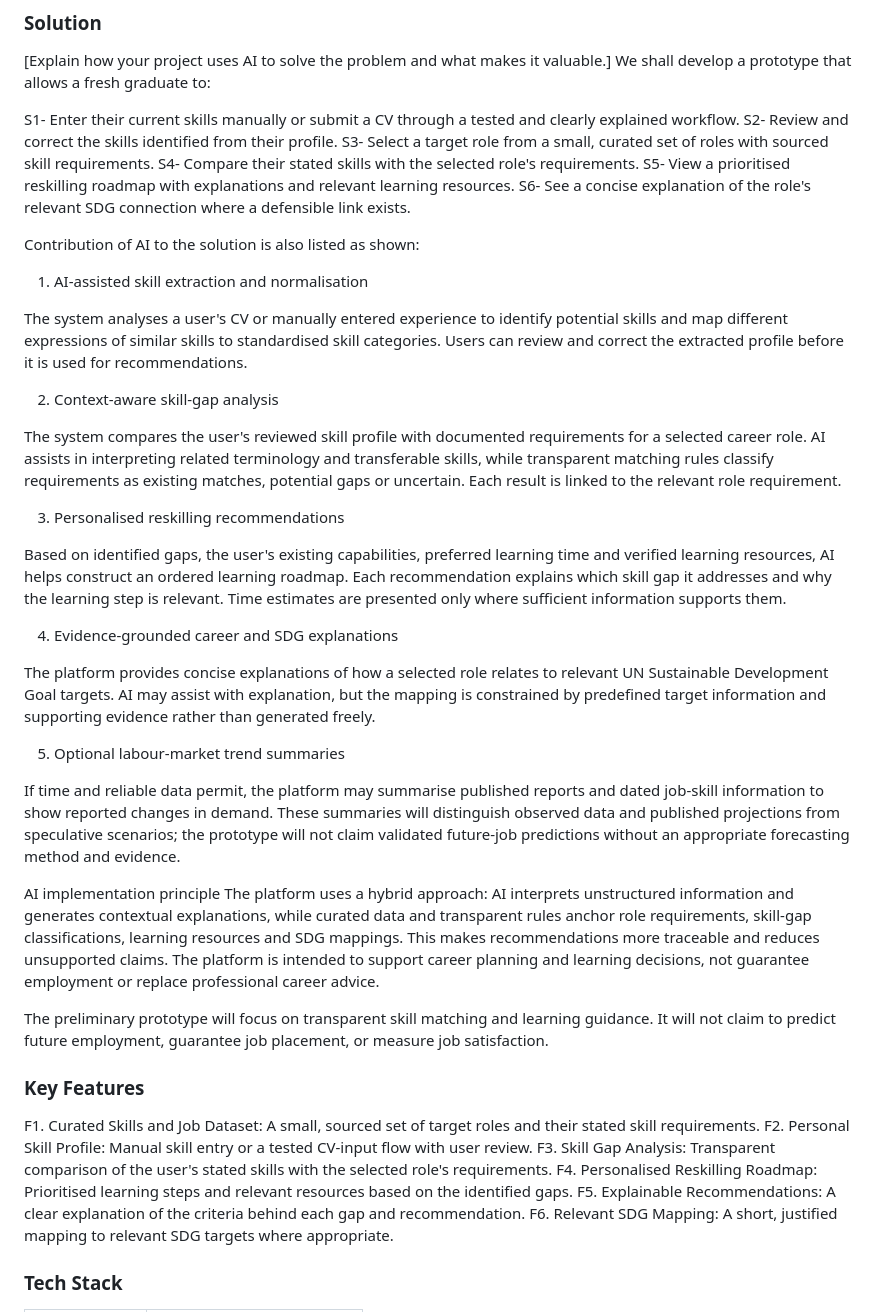
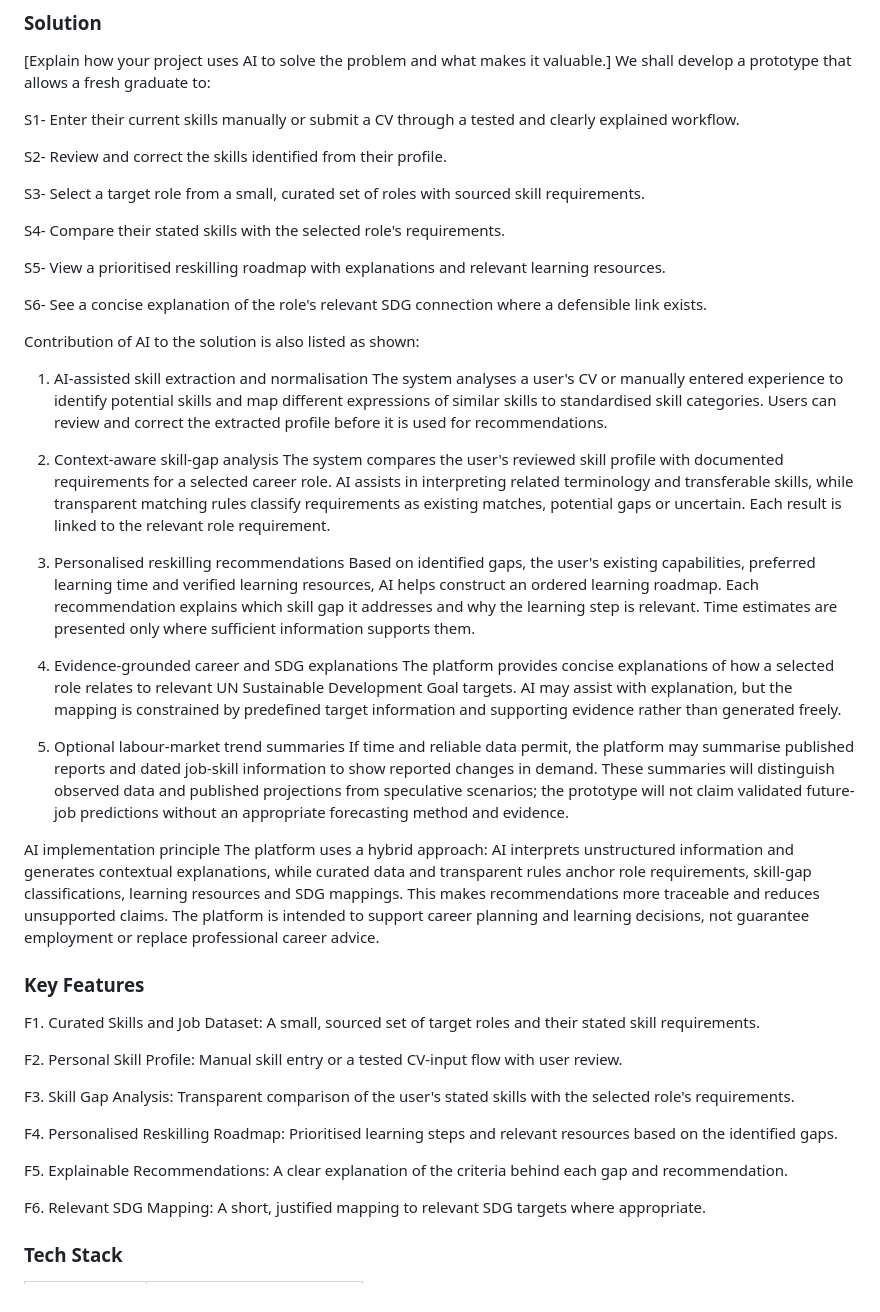
Before and after one commit to Yuhang08/Future-Skill-AI-Model, a Markdown page: README.md, the part around the change. Rendered like a GitHub page.

Commit message:
Revise README with AI contributions and key features
Updated the README to clarify the AI contributions and features of the prototype.

```diff
--- a/README.md
+++ b/README.md
@@ -44,45 +44,48 @@ This problem statement is a hypothesis to validate, not a claim that all fresh g
 We shall develop a prototype that allows a fresh graduate to:
 
 S1- Enter their current skills manually or submit a CV through a tested and clearly explained workflow.
+
 S2- Review and correct the skills identified from their profile.
+
 S3- Select a target role from a small, curated set of roles with sourced skill requirements.
+
 S4- Compare their stated skills with the selected role's requirements.
+
 S5- View a prioritised reskilling roadmap with explanations and relevant learning resources.
+
 S6- See a concise explanation of the role's relevant SDG connection where a defensible link exists.
 
 Contribution of AI to the solution is also listed as shown:
 1. AI-assisted skill extraction and normalisation
-
 The system analyses a user's CV or manually entered experience to identify potential skills and map different expressions of similar skills to standardised skill categories. Users can review and correct the extracted profile before it is used for recommendations.
 
 2. Context-aware skill-gap analysis
-
 The system compares the user's reviewed skill profile with documented requirements for a selected career role. AI assists in interpreting related terminology and transferable skills, while transparent matching rules classify requirements as existing matches, potential gaps or uncertain. Each result is linked to the relevant role requirement.
 
 3. Personalised reskilling recommendations
-
 Based on identified gaps, the user's existing capabilities, preferred learning time and verified learning resources, AI helps construct an ordered learning roadmap. Each recommendation explains which skill gap it addresses and why the learning step is relevant. Time estimates are presented only where sufficient information supports them.
 
 4. Evidence-grounded career and SDG explanations
-
 The platform provides concise explanations of how a selected role relates to relevant UN Sustainable Development Goal targets. AI may assist with explanation, but the mapping is constrained by predefined target information and supporting evidence rather than generated freely.
 
 5. Optional labour-market trend summaries
-
 If time and reliable data permit, the platform may summarise published reports and dated job-skill information to show reported changes in demand. These summaries will distinguish observed data and published projections from speculative scenarios; the prototype will not claim validated future-job predictions without an appropriate forecasting method and evidence.
 
 AI implementation principle
 The platform uses a hybrid approach: AI interprets unstructured information and generates contextual explanations, while curated data and transparent rules anchor role requirements, skill-gap classifications, learning resources and SDG mappings. This makes recommendations more traceable and reduces unsupported claims. The platform is intended to support career planning and learning decisions, not guarantee employment or replace professional career advice.
 
-The preliminary prototype will focus on transparent skill matching and learning guidance. It will not claim to predict future employment, guarantee job placement, or measure job satisfaction.
-
 ### Key Features
 
 F1. Curated Skills and Job Dataset: A small, sourced set of target roles and their stated skill requirements.
+
 F2. Personal Skill Profile: Manual skill entry or a tested CV-input flow with user review.
+
 F3. Skill Gap Analysis: Transparent comparison of the user's stated skills with the selected role's requirements.
+
 F4. Personalised Reskilling Roadmap: Prioritised learning steps and relevant resources based on the identified gaps.
+
 F5. Explainable Recommendations: A clear explanation of the criteria behind each gap and recommendation.
+
 F6. Relevant SDG Mapping: A short, justified mapping to relevant SDG targets where appropriate.
 
 ### Tech Stack
```
